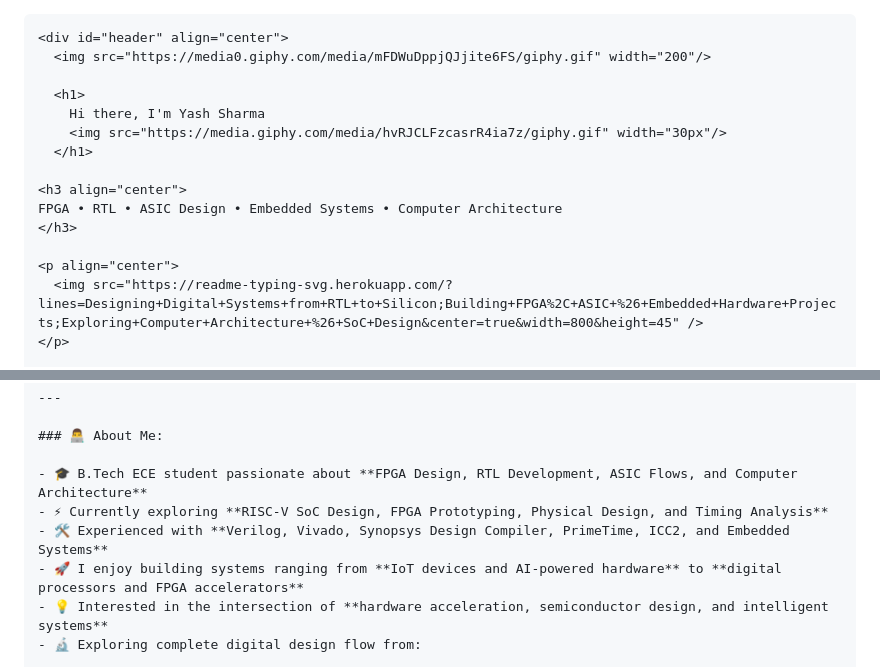
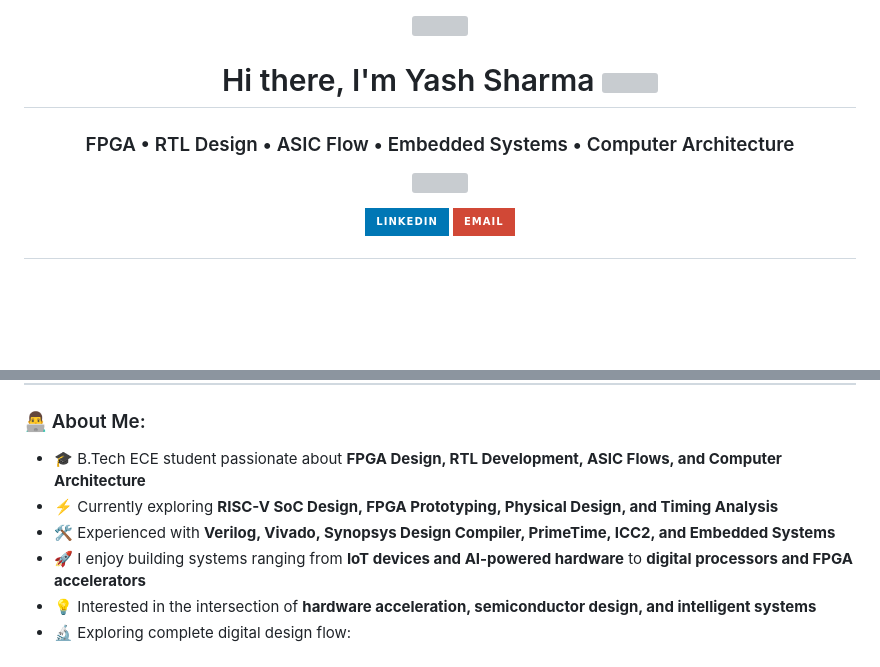
Before and after one commit to yash-bixt/yash-bixt, a Markdown page: README.md, 2 parts joined by grey strips. Rendered like a GitHub page; badges without logos; blank space fills up the shorter version; grey boxes are pictures that could not be loaded.

`````diff
--- a/README.md
+++ b/README.md
@@ -1,4 +1,3 @@
-````md
 <div id="header" align="center">
   <img src="https://media0.giphy.com/media/mFDWuDppjQJjite6FS/giphy.gif" width="200"/>
 
@@ -8,7 +7,7 @@
   </h1>
 
 <h3 align="center">
-FPGA • RTL • ASIC Design • Embedded Systems • Computer Architecture
+FPGA • RTL Design • ASIC Flow • Embedded Systems • Computer Architecture
 </h3>
 
 <p align="center">
@@ -33,5 +32,5 @@ FPGA • RTL • ASIC Design • Embedded Systems • Computer Architecture
 - 🛠️ Experienced with **Verilog, Vivado, Synopsys Design Compiler, PrimeTime, ICC2, and Embedded Systems**
 - 🚀 I enjoy building systems ranging from **IoT devices and AI-powered hardware** to **digital processors and FPGA accelerators**
 - 💡 Interested in the intersection of **hardware acceleration, semiconductor design, and intelligent systems**
-- 🔬 Exploring complete digital design flow from:
+- 🔬 Exploring complete digital design flow:
 
`````
Also changed, not shown: other parts of README.md (+18 -19 lines).
